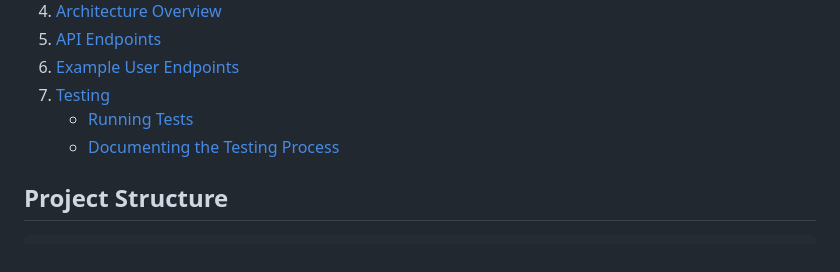
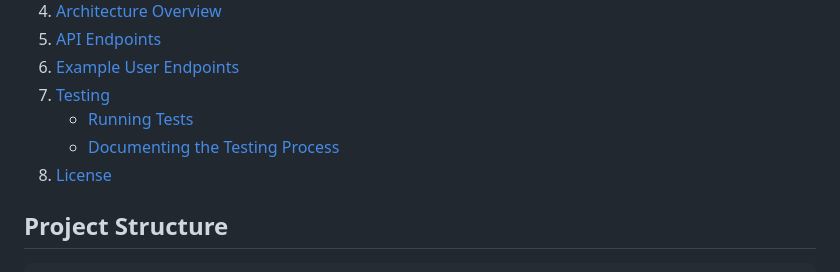
Before and after one commit to by-emrii/holbertonschool-hbnb, a Markdown page: part2/README.md, the part around the change. Drawn GitHub-style.

````diff
--- a/part2/README.md
+++ b/part2/README.md
@@ -11,6 +11,7 @@ HBnB is a simplified clone of the Airbnb platform. It’s designed to teach the
 7. [Testing](#testing)
    - [Running Tests](#running-tests)
    - [Documenting the Testing Process](#documenting-the-testing-process)
+8. [License](#-license)
 
 ## Project Structure
 ```
````
